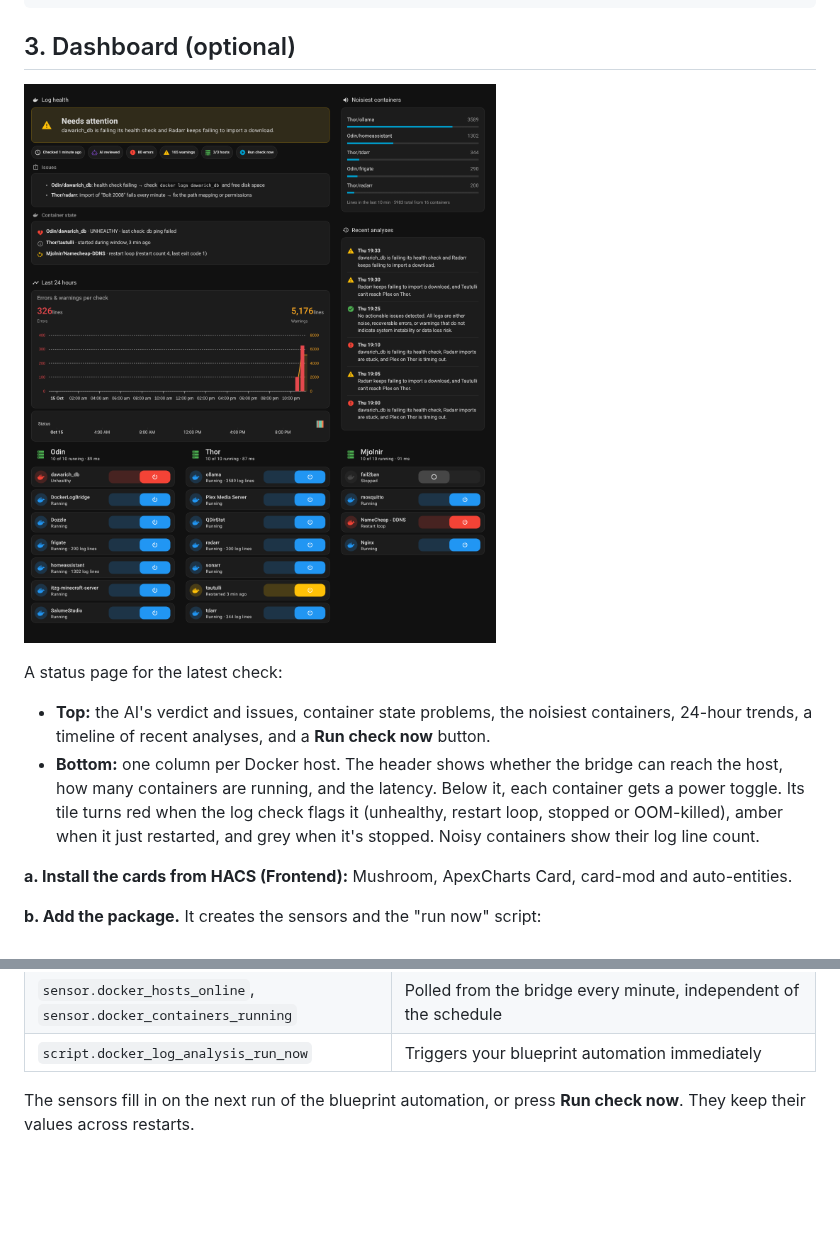
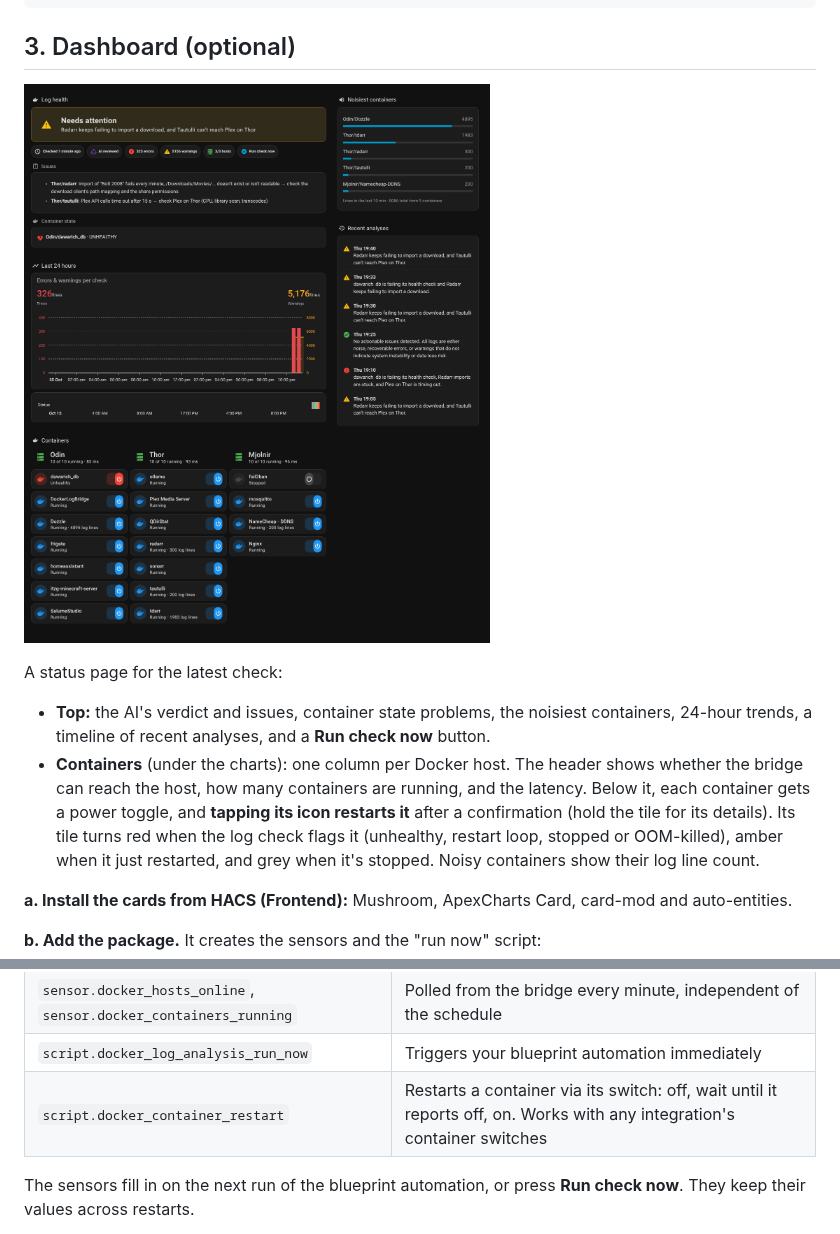
Before and after one commit to zacharyd3/docker-log-bridge, a Markdown page: home-assistant/README.md, 2 parts joined by grey strips. Drawn GitHub-style; pictures changed too: home-assistant/dashboard.png; blank space fills up the shorter version.

Commit message:
Dashboard: containers under the charts, compact toggles, tap-to-restart
- Move the per-host container columns into the left (2-wide) section under
  the charts, three across, so a long Recent analyses list no longer pushes
  them down the page.
- Narrow the inline toggle to a compact switch (card-mod) so full container
  names fit in a third of the section.
- New script.docker_container_restart: turn the container's switch off,
  wait until it reports off, turn it back on. Works with any integration's
  switches. Tapping a tile's icon runs it after a confirmation; hold opens
  the details.

Tested in HA 2026.2: tapping Dozzle's icon and confirming switched it off
and back on two seconds later.

Co-Authored-By: Claude Opus 5.5 <noreply@anthropic.com>
Claude-Session: https://claude.ai/code/session_01TaAtTeWeXZd8BkEbX9SzY4

```diff
--- a/home-assistant/README.md
+++ b/home-assistant/README.md
@@ -101,9 +101,10 @@ A status page for the latest check:
 - **Top:** the AI's verdict and issues, container state problems, the noisiest
   containers, 24-hour trends, a timeline of recent analyses, and a **Run check
   now** button.
-- **Bottom:** one column per Docker host. The header shows whether the bridge can
-  reach the host, how many containers are running, and the latency. Below it,
-  each container gets a power toggle. Its tile turns red when the log check
+- **Containers** (under the charts): one column per Docker host. The header shows
+  whether the bridge can reach the host, how many containers are running, and
+  the latency. Below it, each container gets a power toggle, and **tapping its
+  icon restarts it** after a confirmation (hold the tile for its details). Its tile turns red when the log check
   flags it (unhealthy, restart loop, stopped or OOM-killed), amber when it just
   restarted, and grey when it's stopped. Noisy containers show their log line
   count.
@@ -132,6 +133,7 @@ It creates these entities:
 | `sensor.docker_container_problems` | Number of container state problems (unhealthy, restart loops, …) |
 | `sensor.docker_hosts_online`, `sensor.docker_containers_running` | Polled from the bridge every minute, independent of the schedule |
 | `script.docker_log_analysis_run_now` | Triggers your blueprint automation immediately |
+| `script.docker_container_restart` | Restarts a container via its switch: off, wait until it reports off, on. Works with any integration's container switches |
 
 The sensors fill in on the next run of the blueprint automation, or press
 **Run check now**. They keep their values across restarts.
```
Also changed, not shown: 2 other files.
